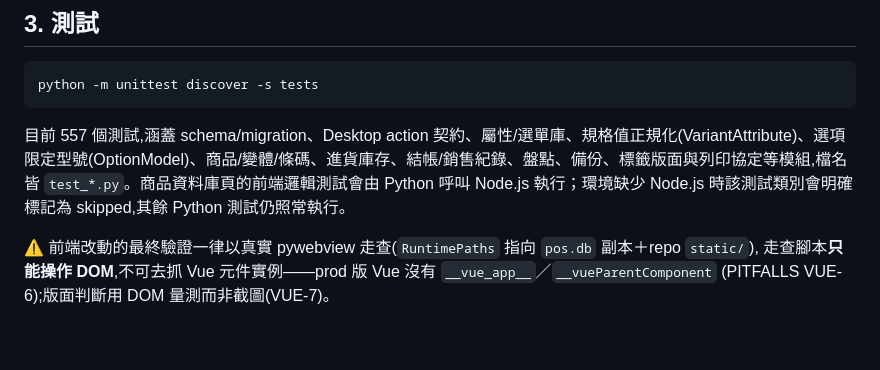
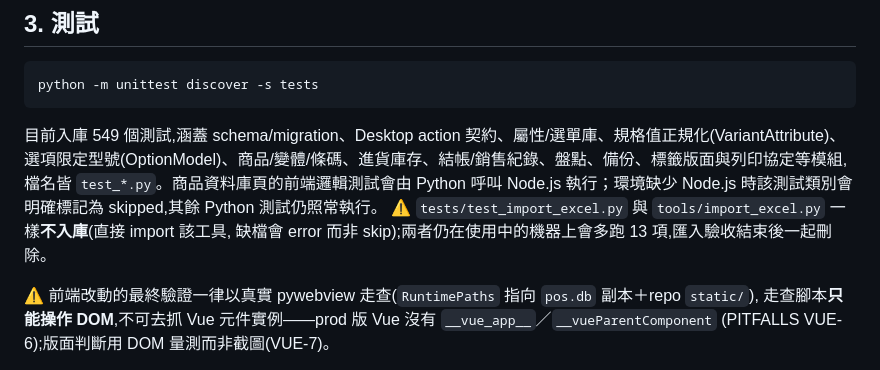
Before and after one commit to jerrygskk/POS, a Markdown page: DEVELOPER.md, the part around the change. Drawn GitHub-style; blank space fills up the shorter version.

Commit message:
docs: 更正入庫測試數
`tests/test_import_excel.py` 退出版控後，入庫的
測試數從 557 變成 549，DEVELOPER §3 的數字會誤導
後續維護者以為少跑了東西。

更正為 549，並註明該檔與 `tools/import_excel.py`
一樣不入庫、仍在使用中的機器上會多跑 13 項，
匯入驗收結束後兩者一起刪除。

影響範圍：僅 DEVELOPER.md §3。

Co-Authored-By: Claude Opus 5 <noreply@anthropic.com>

````diff
--- a/DEVELOPER.md
+++ b/DEVELOPER.md
@@ -154,7 +154,9 @@ main.py → RuntimePaths.detect() → init_db(pos.db, require_existing=True) →
 python -m unittest discover -s tests
 ```
 
-目前 557 個測試,涵蓋 schema/migration、Desktop action 契約、屬性/選單庫、規格值正規化(VariantAttribute)、選項限定型號(OptionModel)、商品/變體/條碼、進貨庫存、結帳/銷售紀錄、盤點、備份、標籤版面與列印協定等模組,檔名皆 `test_*.py`。商品資料庫頁的前端邏輯測試會由 Python 呼叫 Node.js 執行；環境缺少 Node.js 時該測試類別會明確標記為 skipped,其餘 Python 測試仍照常執行。
+目前入庫 549 個測試,涵蓋 schema/migration、Desktop action 契約、屬性/選單庫、規格值正規化(VariantAttribute)、選項限定型號(OptionModel)、商品/變體/條碼、進貨庫存、結帳/銷售紀錄、盤點、備份、標籤版面與列印協定等模組,檔名皆 `test_*.py`。商品資料庫頁的前端邏輯測試會由 Python 呼叫 Node.js 執行；環境缺少 Node.js 時該測試類別會明確標記為 skipped,其餘 Python 測試仍照常執行。
+⚠️ `tests/test_import_excel.py` 與 `tools/import_excel.py` 一樣**不入庫**(直接 import 該工具,
+缺檔會 error 而非 skip);兩者仍在使用中的機器上會多跑 13 項,匯入驗收結束後一起刪除。
 
 ⚠️ 前端改動的最終驗證一律以真實 pywebview 走查(`RuntimePaths` 指向 `pos.db` 副本＋repo `static/`),
 走查腳本**只能操作 DOM**,不可去抓 Vue 元件實例——prod 版 Vue 沒有 `__vue_app__`／`__vueParentComponent`
````
